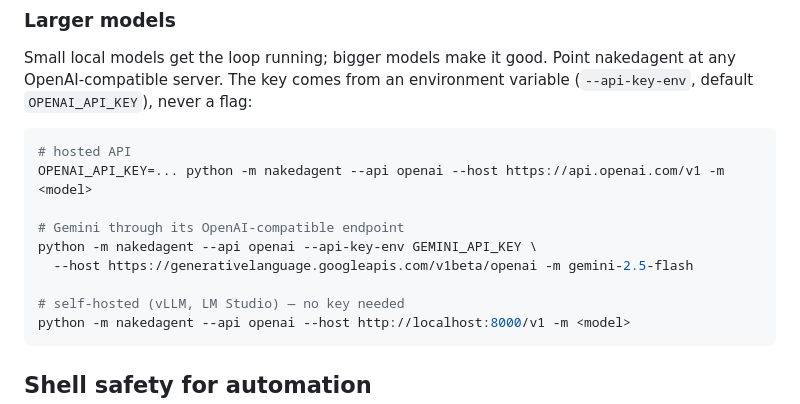
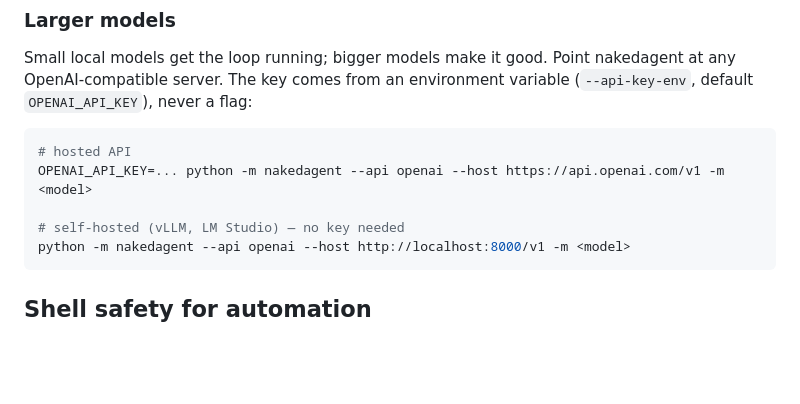
Before and after one commit to hummbl-io/nakedagent, a Markdown page: README.md, the part around the change. Drawn GitHub-style; blank space fills up the shorter version.

Commit message:
docs(readme): drop Gemini example; Gemini is used through agy only

````diff
--- a/README.md
+++ b/README.md
@@ -74,10 +74,6 @@ environment variable (`--api-key-env`, default `OPENAI_API_KEY`), never a flag:
 # hosted API
 OPENAI_API_KEY=... python -m nakedagent --api openai --host https://api.openai.com/v1 -m <model>
 
-# Gemini through its OpenAI-compatible endpoint
-python -m nakedagent --api openai --api-key-env GEMINI_API_KEY \
-  --host https://generativelanguage.googleapis.com/v1beta/openai -m gemini-2.5-flash
-
 # self-hosted (vLLM, LM Studio) — no key needed
 python -m nakedagent --api openai --host http://localhost:8000/v1 -m <model>
 ```
````
